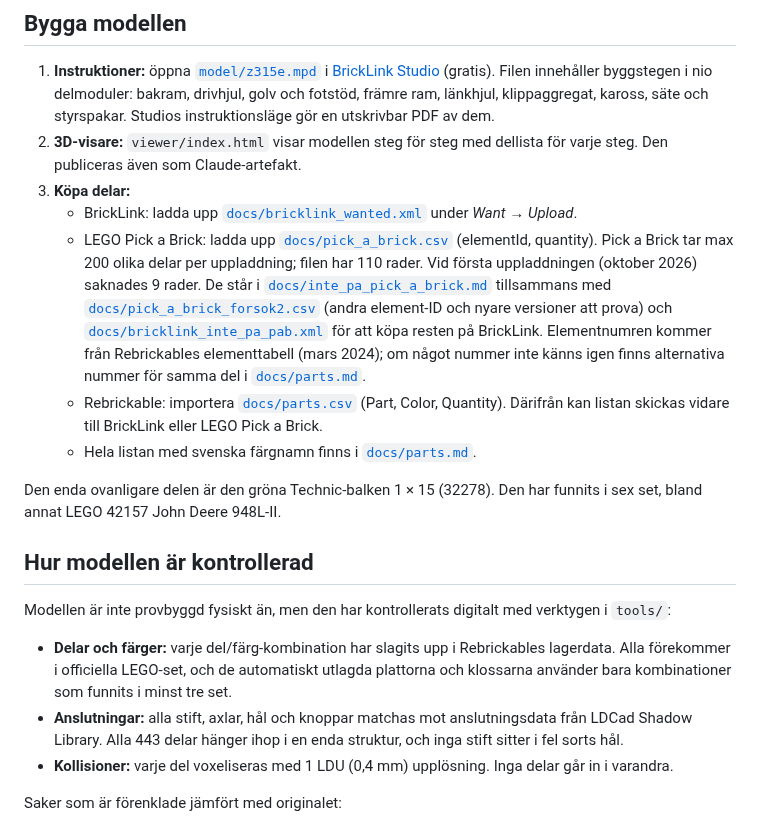
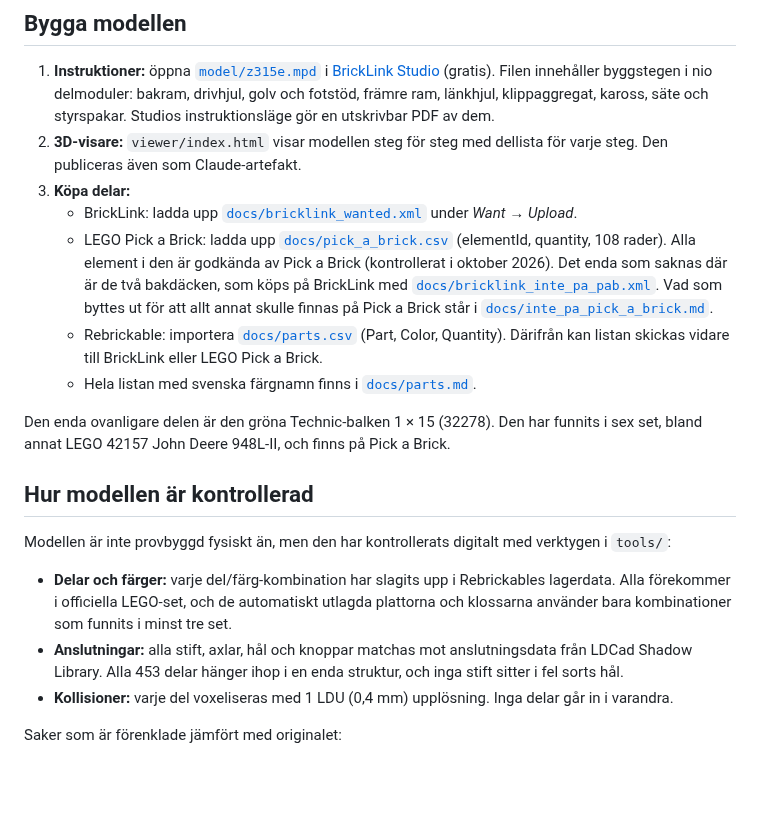
Before and after one commit to henrikljungberg5467/lego, a Markdown page: README.md, the part around one of its changes. Rendered like a GitHub page; blank space fills up the shorter version.

```diff
--- a/README.md
+++ b/README.md
@@ -26,18 +26,18 @@ En byggbar LEGO-modell av nollsvängsklipparen John Deere Z315E med 42-tums klip
 2. **3D-visare:** `viewer/index.html` visar modellen steg för steg med dellista för varje steg. Den publiceras även som Claude-artefakt.
 3. **Köpa delar:**
    - BrickLink: ladda upp [`docs/bricklink_wanted.xml`](docs/bricklink_wanted.xml) under *Want → Upload*.
-   - LEGO Pick a Brick: ladda upp [`docs/pick_a_brick.csv`](docs/pick_a_brick.csv) (elementId, quantity). Pick a Brick tar max 200 olika delar per uppladdning; filen har 110 rader. Vid första uppladdningen (oktober 2026) saknades 9 rader. De står i [`docs/inte_pa_pick_a_brick.md`](docs/inte_pa_pick_a_brick.md) tillsammans med [`docs/pick_a_brick_forsok2.csv`](docs/pick_a_brick_forsok2.csv) (andra element-ID och nyare versioner att prova) och [`docs/bricklink_inte_pa_pab.xml`](docs/bricklink_inte_pa_pab.xml) för att köpa resten på BrickLink. Elementnumren kommer från Rebrickables elementtabell (mars 2024); om något nummer inte känns igen finns alternativa nummer för samma del i [`docs/parts.md`](docs/parts.md).
+   - LEGO Pick a Brick: ladda upp [`docs/pick_a_brick.csv`](docs/pick_a_brick.csv) (elementId, quantity, 108 rader). Alla element i den är godkända av Pick a Brick (kontrollerat i oktober 2026). Det enda som saknas där är de två bakdäcken, som köps på BrickLink med [`docs/bricklink_inte_pa_pab.xml`](docs/bricklink_inte_pa_pab.xml). Vad som byttes ut för att allt annat skulle finnas på Pick a Brick står i [`docs/inte_pa_pick_a_brick.md`](docs/inte_pa_pick_a_brick.md).
    - Rebrickable: importera [`docs/parts.csv`](docs/parts.csv) (Part, Color, Quantity). Därifrån kan listan skickas vidare till BrickLink eller LEGO Pick a Brick.
    - Hela listan med svenska färgnamn finns i [`docs/parts.md`](docs/parts.md).
 
-Den enda ovanligare delen är den gröna Technic-balken 1 × 15 (32278). Den har funnits i sex set, bland annat LEGO 42157 John Deere 948L-II.
+Den enda ovanligare delen är den gröna Technic-balken 1 × 15 (32278). Den har funnits i sex set, bland annat LEGO 42157 John Deere 948L-II, och finns på Pick a Brick.
 
 ## Hur modellen är kontrollerad
 
 Modellen är inte provbyggd fysiskt än, men den har kontrollerats digitalt med verktygen i `tools/`:
 
 - **Delar och färger:** varje del/färg-kombination har slagits upp i Rebrickables lagerdata. Alla förekommer i officiella LEGO-set, och de automatiskt utlagda plattorna och klossarna använder bara kombinationer som funnits i minst tre set.
-- **Anslutningar:** alla stift, axlar, hål och knoppar matchas mot anslutningsdata från LDCad Shadow Library. Alla 443 delar hänger ihop i en enda struktur, och inga stift sitter i fel sorts hål.
+- **Anslutningar:** alla stift, axlar, hål och knoppar matchas mot anslutningsdata från LDCad Shadow Library. Alla 453 delar hänger ihop i en enda struktur, och inga stift sitter i fel sorts hål.
 - **Kollisioner:** varje del voxeliseras med 1 LDU (0,4 mm) upplösning. Inga delar går in i varandra.
 
 Saker som är förenklade jämfört med originalet:
```
Also changed, not shown: other parts of README.md (+1 -1 lines), docs/inte_pa_pick_a_brick.md (+23 -15 lines), docs/parts.md (+3 -5 lines), renders/z315e-front-left.png, renders/z315e-hero.png, renders/z315e-rear.png, renders/z315e-side.png, renders/z315e-top.png, 12 other files.
